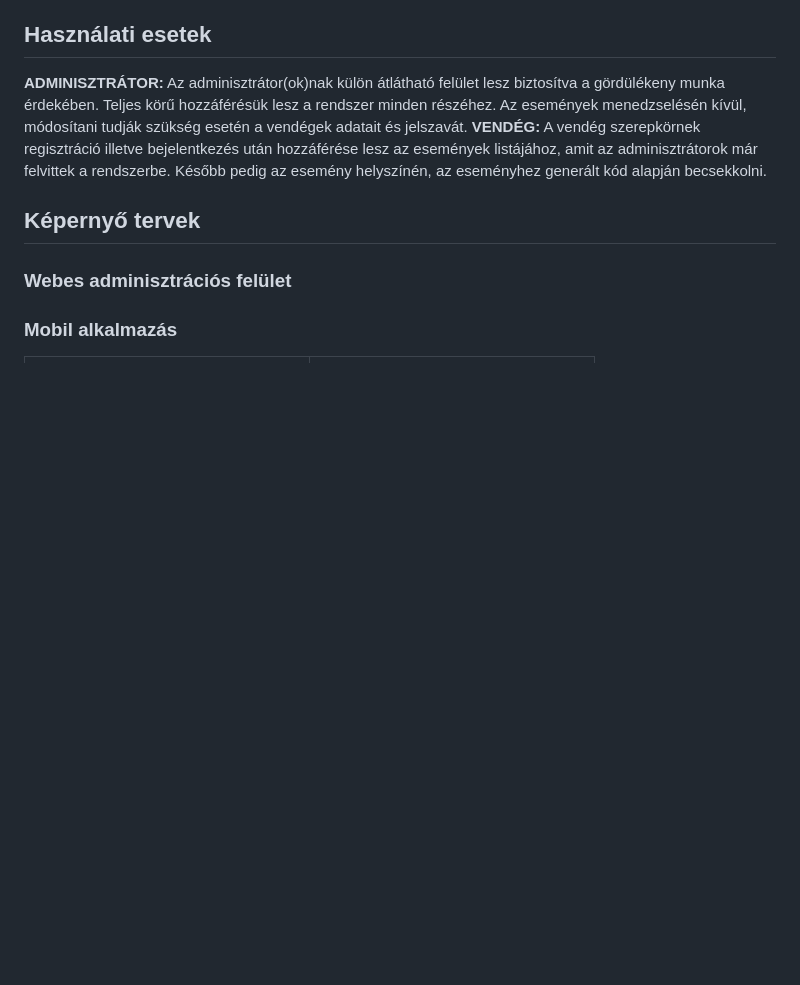
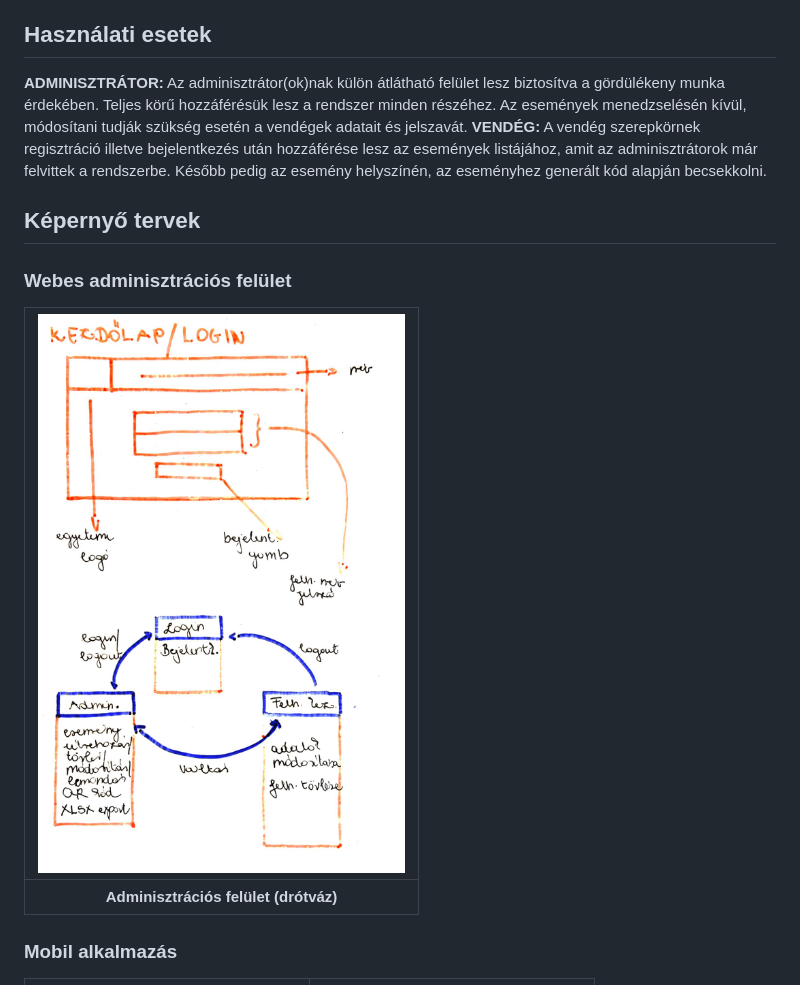
Before and after one commit to Ryvenay/AFP2_ARCSITO, a Markdown page: docs/funkspec.md, the part around the change. Drawn GitHub-style; pictures changed too: docs/img/web-wireframe.png (added); blank space fills up the shorter version.

Commit message:
docs(func_spec): added website wireframe

```diff
--- a/docs/funkspec.md
+++ b/docs/funkspec.md
@@ -26,6 +26,10 @@ Azért, hogy megkönnyítsük a dolgozók és a résztvevők feladatát is, egy
 ## Képernyő tervek
 
 ### Webes adminisztrációs felület
+
+| ![Admin felület drótváza](img/web-wireframe.png) |
+|:--:|
+| **Adminisztrációs felület (drótváz)** |
 
 ### Mobil alkalmazás
 
```
